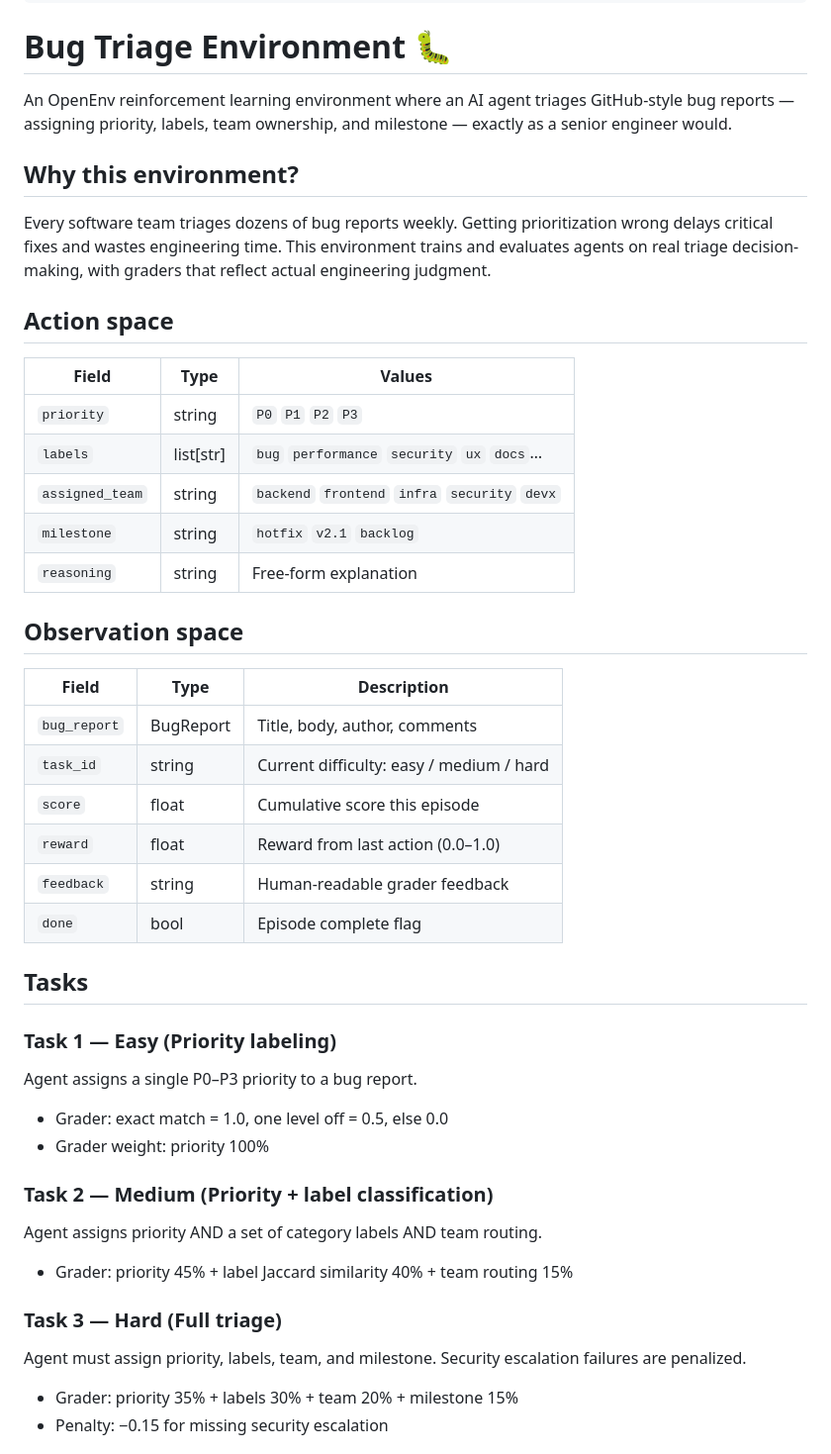
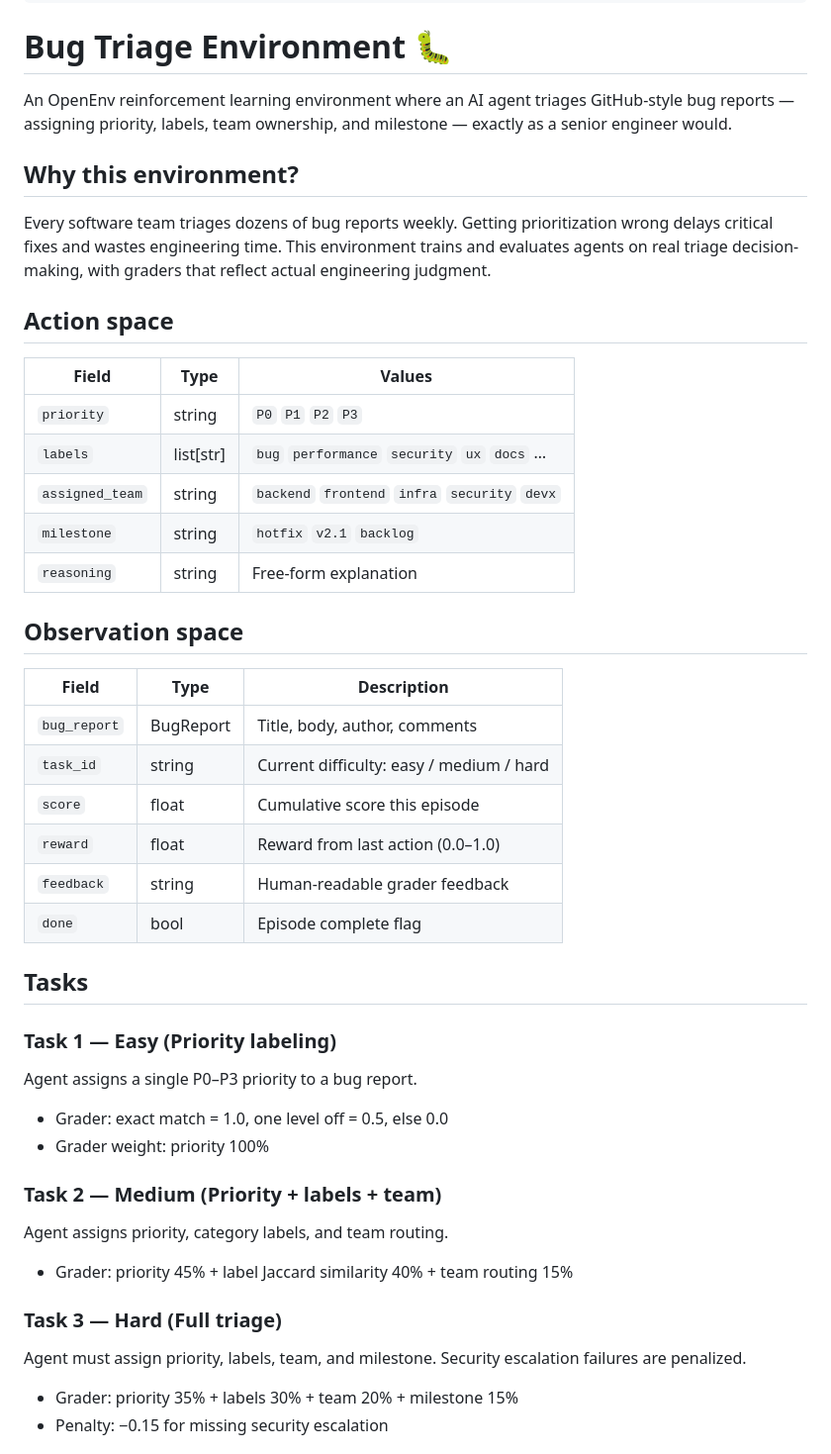
Before and after one commit to Siteshcodes/bug-triage-env, a Markdown page: README.md, the part around one of its changes. Shown at 99% size. Rendered like a GitHub page.

Commit message:
update README with final scores and structure

```diff
--- a/README.md
+++ b/README.md
@@ -11,38 +11,32 @@ tags:
 
 # Bug Triage Environment 🐛
 
-An OpenEnv reinforcement learning environment where an AI agent
-triages GitHub-style bug reports — assigning priority, labels,
-team ownership, and milestone — exactly as a senior engineer would.
+An OpenEnv reinforcement learning environment where an AI agent triages GitHub-style bug reports — assigning priority, labels, team ownership, and milestone — exactly as a senior engineer would.
 
 ## Why this environment?
 
-Every software team triages dozens of bug reports weekly.
-Getting prioritization wrong delays critical fixes and wastes
-engineering time. This environment trains and evaluates agents
-on real triage decision-making, with graders that reflect
-actual engineering judgment.
+Every software team triages dozens of bug reports weekly. Getting prioritization wrong delays critical fixes and wastes engineering time. This environment trains and evaluates agents on real triage decision-making, with graders that reflect actual engineering judgment.
 
 ## Action space
 
-| Field | Type | Values |
-|---|---|---|
-| `priority` | string | `P0` `P1` `P2` `P3` |
-| `labels` | list[str] | `bug` `performance` `security` `ux` `docs`… |
-| `assigned_team` | string | `backend` `frontend` `infra` `security` `devx` |
-| `milestone` | string | `hotfix` `v2.1` `backlog` |
-| `reasoning` | string | Free-form explanation |
+| Field           | Type      | Values                                          |
+|-----------------|-----------|-------------------------------------------------|
+| `priority`      | string    | `P0` `P1` `P2` `P3`                             |
+| `labels`        | list[str] | `bug` `performance` `security` `ux` `docs` …   |
+| `assigned_team` | string    | `backend` `frontend` `infra` `security` `devx` |
+| `milestone`     | string    | `hotfix` `v2.1` `backlog`                       |
+| `reasoning`     | string    | Free-form explanation                           |
 
 ## Observation space
 
-| Field | Type | Description |
-|---|---|---|
-| `bug_report` | BugReport | Title, body, author, comments |
-| `task_id` | string | Current difficulty: easy / medium / hard |
-| `score` | float | Cumulative score this episode |
-| `reward` | float | Reward from last action (0.0–1.0) |
-| `feedback` | string | Human-readable grader feedback |
-| `done` | bool | Episode complete flag |
+| Field        | Type      | Description                              |
+|--------------|-----------|------------------------------------------|
+| `bug_report` | BugReport | Title, body, author, comments            |
+| `task_id`    | string    | Current difficulty: easy / medium / hard |
+| `score`      | float     | Cumulative score this episode            |
+| `reward`     | float     | Reward from last action (0.0–1.0)        |
+| `feedback`   | string    | Human-readable grader feedback           |
+| `done`       | bool      | Episode complete flag                    |
 
 ## Tasks
 
@@ -51,13 +45,12 @@ Agent assigns a single P0–P3 priority to a bug report.
 - Grader: exact match = 1.0, one level off = 0.5, else 0.0
 - Grader weight: priority 100%
 
-### Task 2 — Medium (Priority + label classification)
-Agent assigns priority AND a set of category labels AND team routing.
+### Task 2 — Medium (Priority + labels + team)
+Agent assigns priority, category labels, and team routing.
 - Grader: priority 45% + label Jaccard similarity 40% + team routing 15%
 
 ### Task 3 — Hard (Full triage)
-Agent must assign priority, labels, team, and milestone.
-Security escalation failures are penalized.
+Agent must assign priority, labels, team, and milestone. Security escalation failures are penalized.
 - Grader: priority 35% + labels 30% + team 20% + milestone 15%
 - Penalty: −0.15 for missing security escalation
 
```
Also changed, not shown: other parts of README.md (+11 -10 lines).
